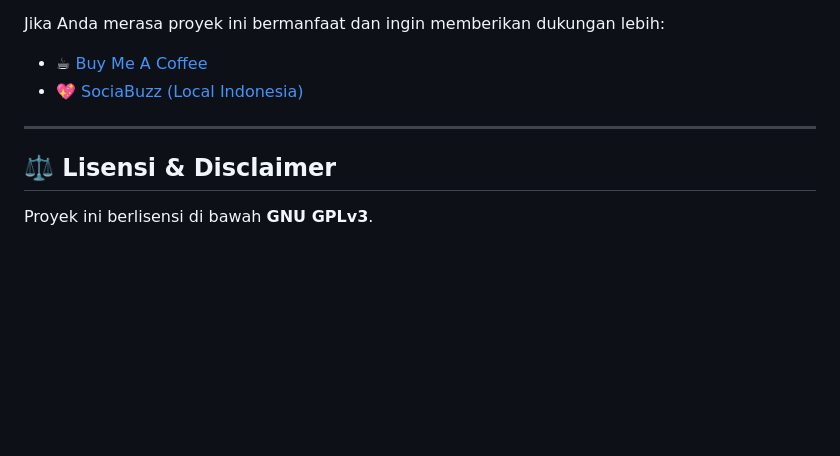
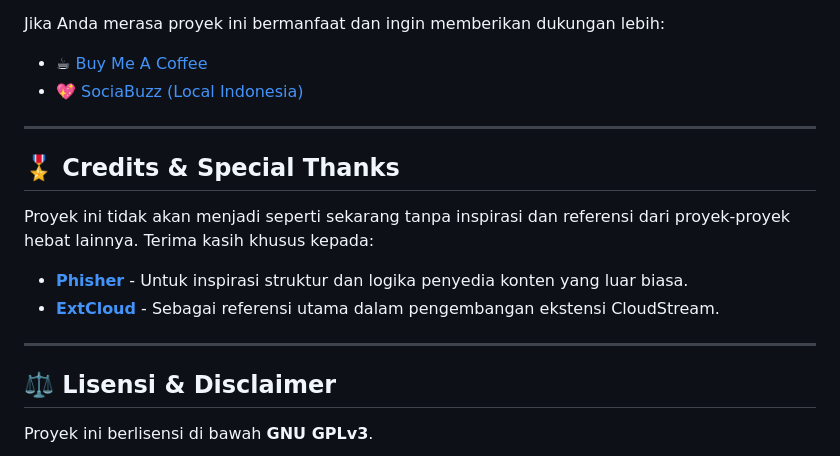
Before and after one commit to byimam2nd/oce, a Markdown page: README.md, the part around the change. Rendered like a GitHub page; blank space fills up the shorter version.

Commit message:
docs: add credits to Phisher and ExtCloud

```diff
--- a/README.md
+++ b/README.md
@@ -116,6 +116,15 @@ Jika Anda merasa proyek ini bermanfaat dan ingin memberikan dukungan lebih:
 
 ---
 
+## 🎖️ Credits & Special Thanks
+
+Proyek ini tidak akan menjadi seperti sekarang tanpa inspirasi dan referensi dari proyek-proyek hebat lainnya. Terima kasih khusus kepada:
+
+- **[Phisher](https://github.com/Phisher98)** - Untuk inspirasi struktur dan logika penyedia konten yang luar biasa.
+- **[ExtCloud](https://github.com/recloudstream/cloudstream-extensions)** - Sebagai referensi utama dalam pengembangan ekstensi CloudStream.
+
+---
+
 ## ⚖️ Lisensi & Disclaimer
 
 Proyek ini berlisensi di bawah **GNU GPLv3**.
```
